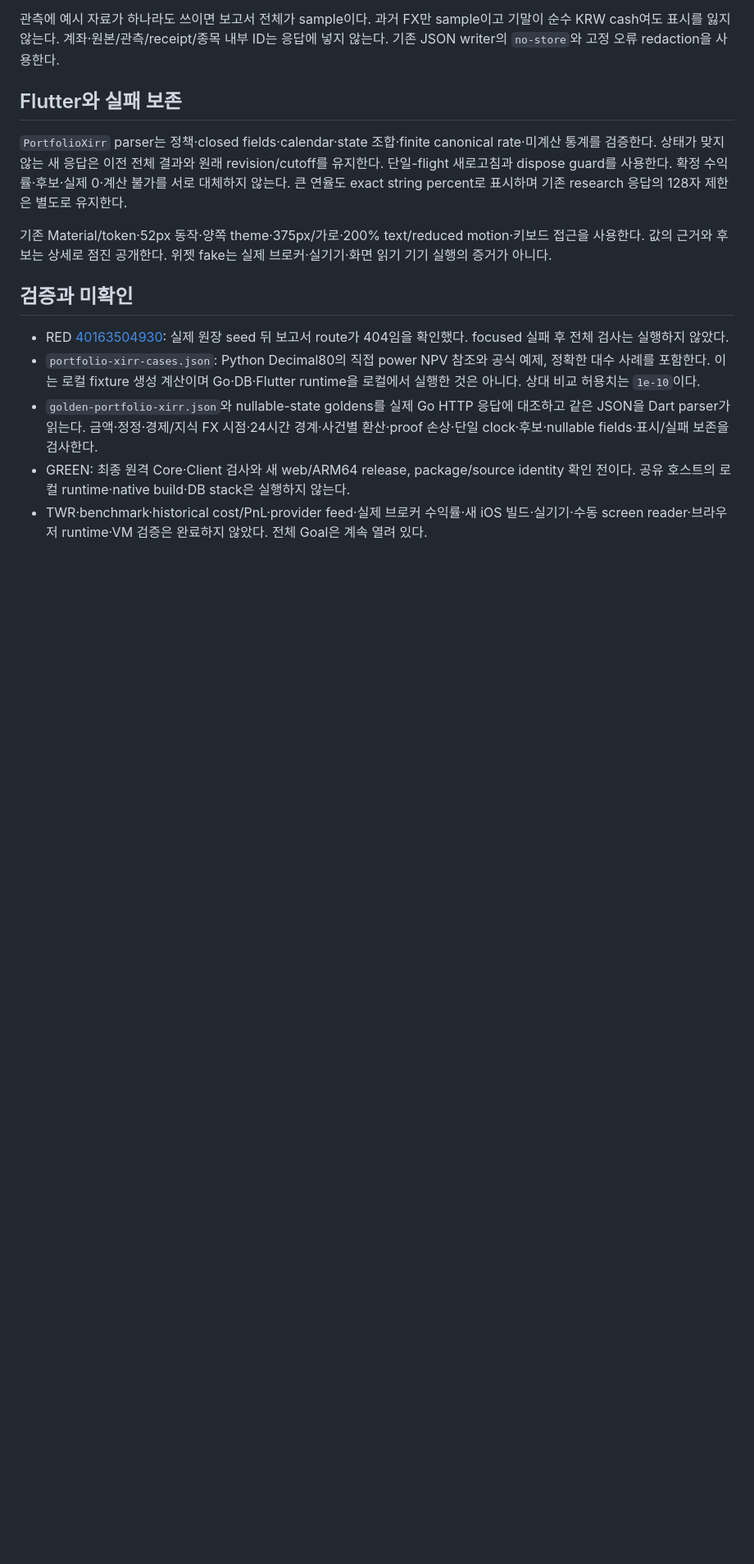
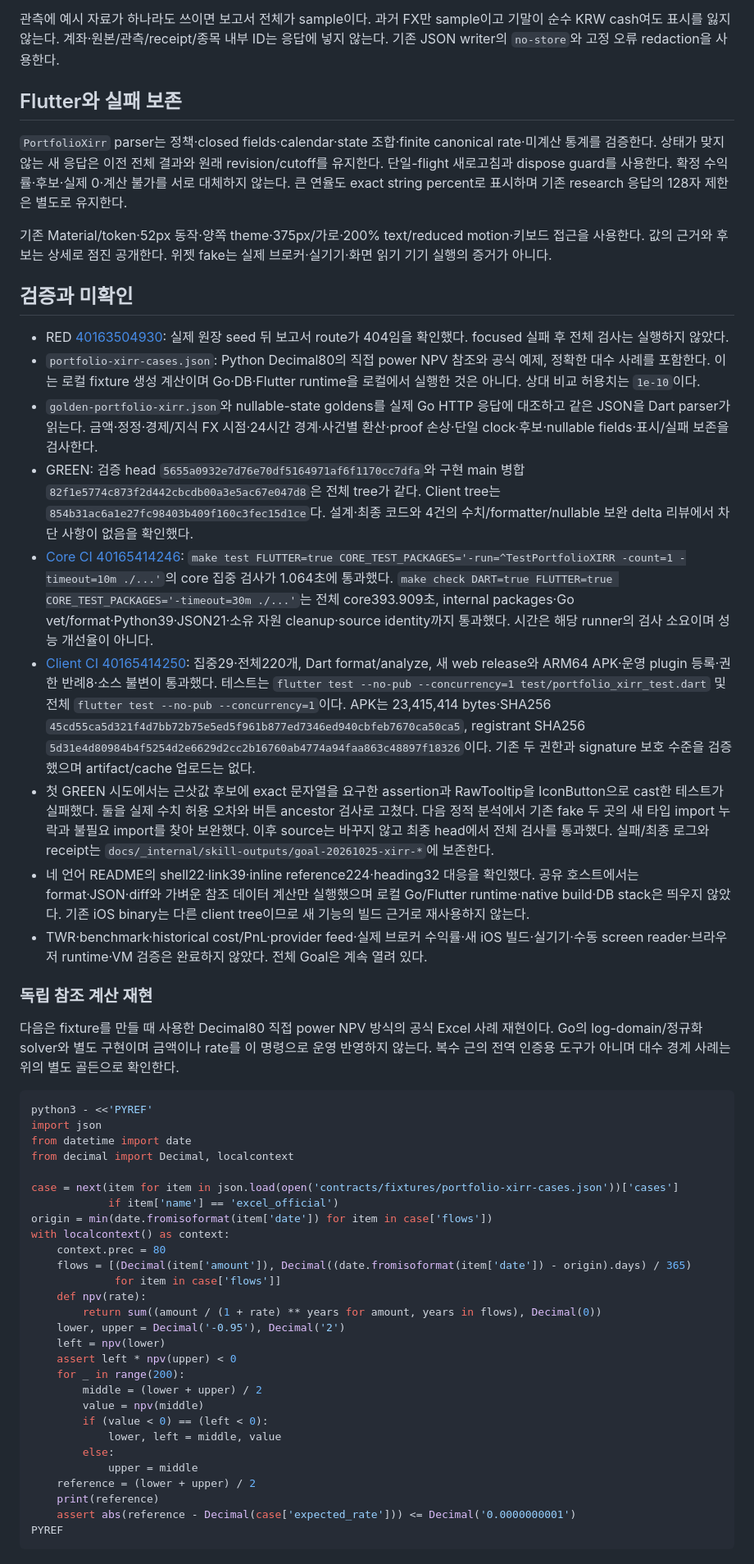
Before and after one commit to YouSangSon/Omni-Folio, a Markdown page: gates/g1s-portfolio-xirr.md, the part around one of its changes. Shown at 82% size. Drawn GitHub-style; blank space fills up the shorter version.

Commit message:
docs: record verified XIRR policy and independent reference

````diff
--- a/gates/g1s-portfolio-xirr.md
+++ b/gates/g1s-portfolio-xirr.md
@@ -51,5 +51,45 @@
 - RED [40163504930](https://github.com/YouSangSon/Omni-Folio/actions/runs/40163504930): 실제 원장 seed 뒤 보고서 route가 404임을 확인했다. focused 실패 후 전체 검사는 실행하지 않았다.
 - `portfolio-xirr-cases.json`: Python Decimal80의 직접 power NPV 참조와 공식 예제, 정확한 대수 사례를 포함한다. 이는 로컬 fixture 생성 계산이며 Go·DB·Flutter runtime을 로컬에서 실행한 것은 아니다. 상대 비교 허용치는 `1e-10`이다.
 - `golden-portfolio-xirr.json`와 nullable-state goldens를 실제 Go HTTP 응답에 대조하고 같은 JSON을 Dart parser가 읽는다. 금액·정정·경제/지식 FX 시점·24시간 경계·사건별 환산·proof 손상·단일 clock·후보·nullable fields·표시/실패 보존을 검사한다.
-- GREEN: 최종 원격 Core·Client 검사와 새 web/ARM64 release, package/source identity 확인 전이다. 공유 호스트의 로컬 runtime·native build·DB stack은 실행하지 않는다.
+- GREEN: 검증 head `5655a0932e7d76e70df5164971af6f1170cc7dfa`와 구현 main 병합 `82f1e5774c873f2d442cbcdb00a3e5ac67e047d8`은 전체 tree가 같다. Client tree는 `854b31ac6a1e27fc98403b409f160c3fec15d1ce`다. 설계·최종 코드와 4건의 수치/formatter/nullable 보완 delta 리뷰에서 차단 사항이 없음을 확인했다.
+- [Core CI 40165414246](https://github.com/YouSangSon/Omni-Folio/actions/runs/40165414246): `make test FLUTTER=true CORE_TEST_PACKAGES='-run=^TestPortfolioXIRR -count=1 -timeout=10m ./...'`의 core 집중 검사가 1.064초에 통과했다. `make check DART=true FLUTTER=true CORE_TEST_PACKAGES='-timeout=30m ./...'`는 전체 core393.909초, internal packages·Go vet/format·Python39·JSON21·소유 자원 cleanup·source identity까지 통과했다. 시간은 해당 runner의 검사 소요이며 성능 개선율이 아니다.
+- [Client CI 40165414250](https://github.com/YouSangSon/Omni-Folio/actions/runs/40165414250): 집중29·전체220개, Dart format/analyze, 새 web release와 ARM64 APK·운영 plugin 등록·권한 반례8·소스 불변이 통과했다. 테스트는 `flutter test --no-pub --concurrency=1 test/portfolio_xirr_test.dart` 및 전체 `flutter test --no-pub --concurrency=1`이다. APK는 23,415,414 bytes·SHA256 `45cd55ca5d321f4d7bb72b75e5ed5f961b877ed7346ed940cbfeb7670ca50ca5`, registrant SHA256 `5d31e4d80984b4f5254d2e6629d2cc2b16760ab4774a94faa863c48897f18326`이다. 기존 두 권한과 signature 보호 수준을 검증했으며 artifact/cache 업로드는 없다.
+- 첫 GREEN 시도에서는 근삿값 후보에 exact 문자열을 요구한 assertion과 RawTooltip을 IconButton으로 cast한 테스트가 실패했다. 둘을 실제 수치 허용 오차와 버튼 ancestor 검사로 고쳤다. 다음 정적 분석에서 기존 fake 두 곳의 새 타입 import 누락과 불필요 import를 찾아 보완했다. 이후 source는 바꾸지 않고 최종 head에서 전체 검사를 통과했다. 실패/최종 로그와 receipt는 `docs/_internal/skill-outputs/goal-20261025-xirr-*`에 보존한다.
+- 네 언어 README의 shell22·link39·inline reference224·heading32 대응을 확인했다. 공유 호스트에서는 format·JSON·diff와 가벼운 참조 데이터 계산만 실행했으며 로컬 Go/Flutter runtime·native build·DB stack은 띄우지 않았다. 기존 iOS binary는 다른 client tree이므로 새 기능의 빌드 근거로 재사용하지 않는다.
 - TWR·benchmark·historical cost/PnL·provider feed·실제 브로커 수익률·새 iOS 빌드·실기기·수동 screen reader·브라우저 runtime·VM 검증은 완료하지 않았다. 전체 Goal은 계속 열려 있다.
+
+
+### 독립 참조 계산 재현
+
+다음은 fixture를 만들 때 사용한 Decimal80 직접 power NPV 방식의 공식 Excel 사례 재현이다. Go의 log-domain/정규화 solver와 별도 구현이며 금액이나 rate를 이 명령으로 운영 반영하지 않는다. 복수 근의 전역 인증용 도구가 아니며 대수 경계 사례는 위의 별도 골든으로 확인한다.
+
+```sh
+python3 - <<'PYREF'
+import json
+from datetime import date
+from decimal import Decimal, localcontext
+
+case = next(item for item in json.load(open('contracts/fixtures/portfolio-xirr-cases.json'))['cases']
+            if item['name'] == 'excel_official')
+origin = min(date.fromisoformat(item['date']) for item in case['flows'])
+with localcontext() as context:
+    context.prec = 80
+    flows = [(Decimal(item['amount']), Decimal((date.fromisoformat(item['date']) - origin).days) / 365)
+             for item in case['flows']]
+    def npv(rate):
+        return sum((amount / (1 + rate) ** years for amount, years in flows), Decimal(0))
+    lower, upper = Decimal('-0.95'), Decimal('2')
+    left = npv(lower)
+    assert left * npv(upper) < 0
+    for _ in range(200):
+        middle = (lower + upper) / 2
+        value = npv(middle)
+        if (value < 0) == (left < 0):
+            lower, left = middle, value
+        else:
+            upper = middle
+    reference = (lower + upper) / 2
+    print(reference)
+    assert abs(reference - Decimal(case['expected_rate'])) <= Decimal('0.0000000001')
+PYREF
+```
````
Also changed, not shown: other parts of gates/g1s-portfolio-xirr.md (+1 -1 lines), GATES.md (+2 -2 lines), PLAN.md (+1 -1 lines).
